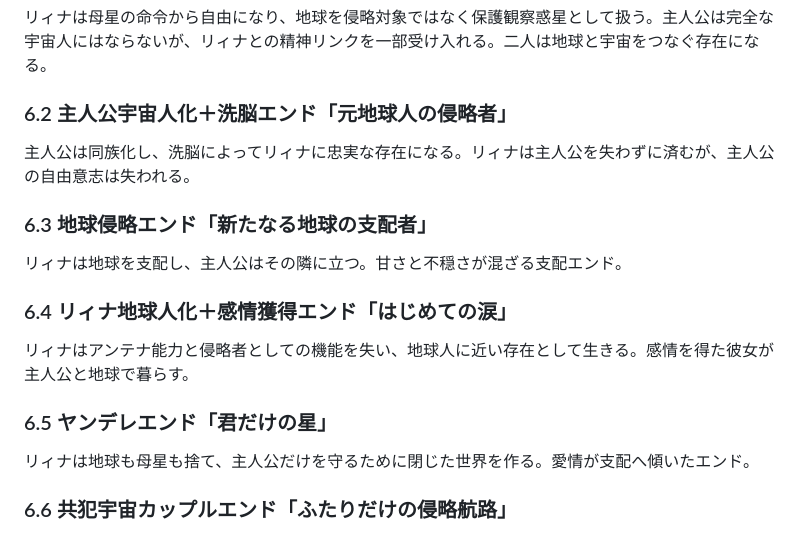
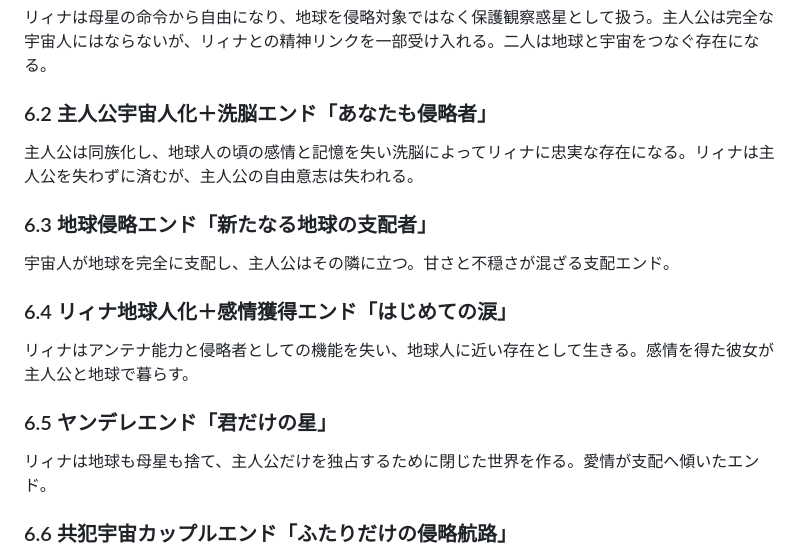
Before and after one commit to aruk323/Novel-1, a Markdown page: docs/STORY_BIBLE.md, the part around the change. Rendered like a GitHub page.

```diff
--- a/docs/STORY_BIBLE.md
+++ b/docs/STORY_BIBLE.md
@@ -245,13 +245,13 @@ UFO内部の基本色は白銀と緑。無機質で清潔感があり、床や
 
 リィナは母星の命令から自由になり、地球を侵略対象ではなく保護観察惑星として扱う。主人公は完全な宇宙人にはならないが、リィナとの精神リンクを一部受け入れる。二人は地球と宇宙をつなぐ存在になる。
 
-### 6.2 主人公宇宙人化＋洗脳エンド「元地球人の侵略者」
+### 6.2 主人公宇宙人化＋洗脳エンド「あなたも侵略者」
 
-主人公は同族化し、洗脳によってリィナに忠実な存在になる。リィナは主人公を失わずに済むが、主人公の自由意志は失われる。
+主人公は同族化し、地球人の頃の感情と記憶を失い洗脳によってリィナに忠実な存在になる。リィナは主人公を失わずに済むが、主人公の自由意志は失われる。
 
 ### 6.3 地球侵略エンド「新たなる地球の支配者」
 
-リィナは地球を支配し、主人公はその隣に立つ。甘さと不穏さが混ざる支配エンド。
+宇宙人が地球を完全に支配し、主人公はその隣に立つ。甘さと不穏さが混ざる支配エンド。
 
 ### 6.4 リィナ地球人化＋感情獲得エンド「はじめての涙」
 
@@ -259,7 +259,7 @@ UFO内部の基本色は白銀と緑。無機質で清潔感があり、床や
 
 ### 6.5 ヤンデレエンド「君だけの星」
 
-リィナは地球も母星も捨て、主人公だけを守るために閉じた世界を作る。愛情が支配へ傾いたエンド。
+リィナは地球も母星も捨て、主人公だけを独占するために閉じた世界を作る。愛情が支配へ傾いたエンド。
 
 ### 6.6 共犯宇宙カップルエンド「ふたりだけの侵略航路」
 
```
